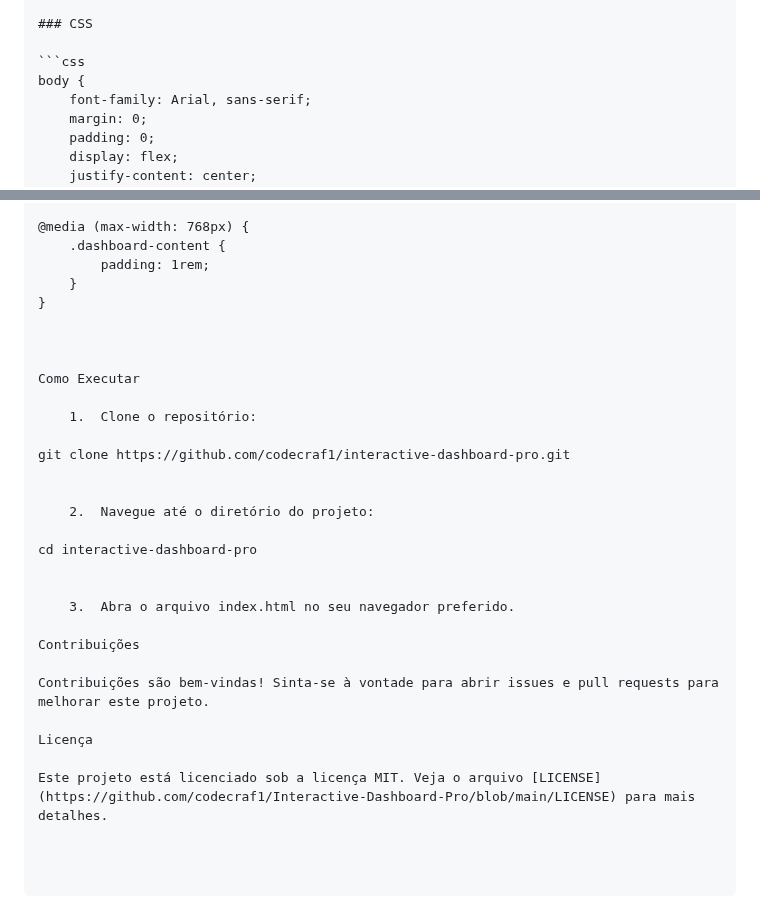
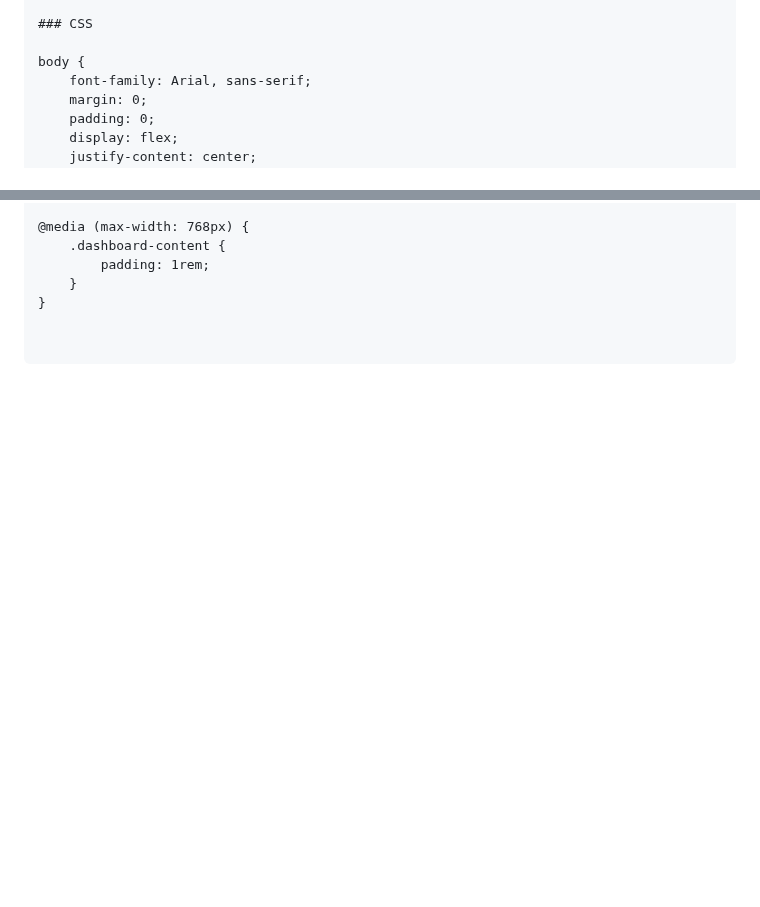
Before and after one commit to codecraf1/Interactive-Dashboard-Pro, a Markdown page: README.md, 2 parts joined by grey strips. GitHub-like rendering; blank space fills up the shorter version.

````diff
--- a/README.md
+++ b/README.md
@@ -80,7 +80,6 @@ Interactive Dashboard Pro é um projeto inovador desenvolvido exclusivamente com
 
 ### CSS
 
-```css
 body {
     font-family: Arial, sans-serif;
     margin: 0;
@@ -194,27 +193,3 @@ body {
         padding: 1rem;
     }
 }
-
-
-
-Como Executar
-
-	1.	Clone o repositório:
-
-git clone https://github.com/codecraf1/interactive-dashboard-pro.git
-
-
-	2.	Navegue até o diretório do projeto:
-
-cd interactive-dashboard-pro
-
-
-	3.	Abra o arquivo index.html no seu navegador preferido.
-
-Contribuições
-
-Contribuições são bem-vindas! Sinta-se à vontade para abrir issues e pull requests para melhorar este projeto.
-
-Licença
-
-Este projeto está licenciado sob a licença MIT. Veja o arquivo [LICENSE](https://github.com/codecraf1/Interactive-Dashboard-Pro/blob/main/LICENSE) para mais detalhes.
````
